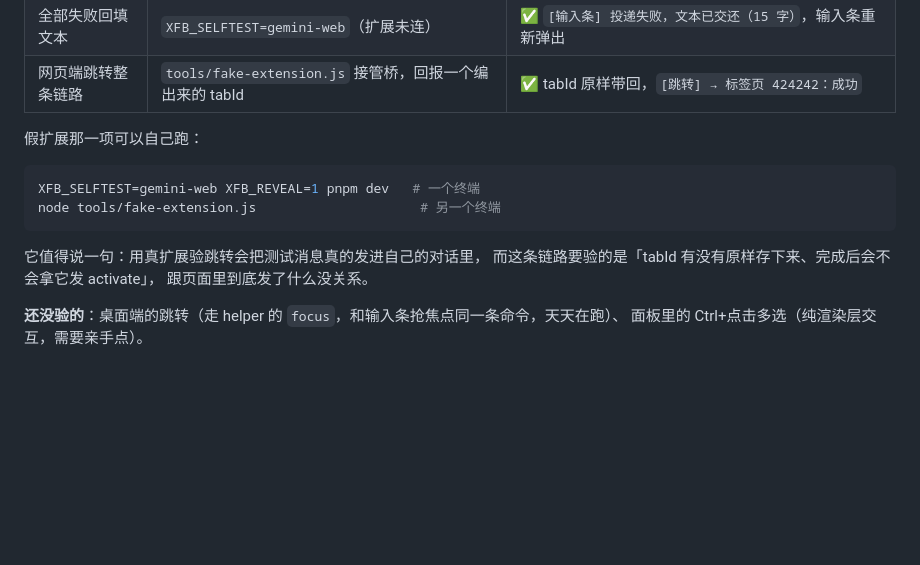
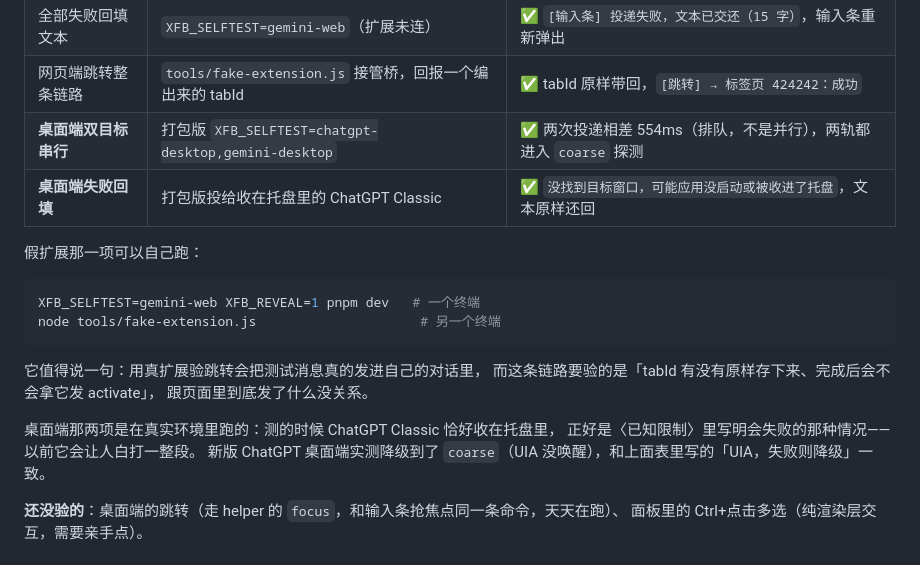
Before and after one commit to chengnuo19/ccdesktop, a Markdown page: README.md, the part around the change. Rendered like a GitHub page; blank space fills up the shorter version.

Commit message:
记下桌面端双目标与失败回填的真机验证
Co-Authored-By: Claude Opus 5 <noreply@anthropic.com>

```diff
--- a/README.md
+++ b/README.md
@@ -653,6 +653,8 @@ pnpm 下次 install 会原样写回来。
 | 部分失败不回填 | 同上（一个成一个败） | ✅ 没弹输入条，整体仍算 done |
 | 全部失败回填文本 | `XFB_SELFTEST=gemini-web`（扩展未连） | ✅ `[输入条] 投递失败，文本已交还（15 字）`，输入条重新弹出 |
 | 网页端跳转整条链路 | `tools/fake-extension.js` 接管桥，回报一个编出来的 tabId | ✅ tabId 原样带回，`[跳转] → 标签页 424242：成功` |
+| **桌面端双目标串行** | 打包版 `XFB_SELFTEST=chatgpt-desktop,gemini-desktop` | ✅ 两次投递相差 554ms（排队，不是并行），两轨都进入 `coarse` 探测 |
+| **桌面端失败回填** | 打包版投给收在托盘里的 ChatGPT Classic | ✅ `没找到目标窗口，可能应用没启动或被收进了托盘`，文本原样还回 |
 
 假扩展那一项可以自己跑：
 
@@ -664,6 +666,10 @@ node tools/fake-extension.js                     # 另一个终端
 它值得说一句：用真扩展验跳转会把测试消息真的发进自己的对话里，
 而这条链路要验的是「tabId 有没有原样存下来、完成后会不会拿它发 activate」，
 跟页面里到底发了什么没关系。
+
+桌面端那两项是在真实环境里跑的：测的时候 ChatGPT Classic 恰好收在托盘里，
+正好是〈已知限制〉里写明会失败的那种情况——以前它会让人白打一整段。
+新版 ChatGPT 桌面端实测降级到了 `coarse`（UIA 没唤醒），和上面表里写的「UIA，失败则降级」一致。
 
 **还没验的**：桌面端的跳转（走 helper 的 `focus`，和输入条抢焦点同一条命令，天天在跑）、
 面板里的 Ctrl+点击多选（纯渲染层交互，需要亲手点）。
```
